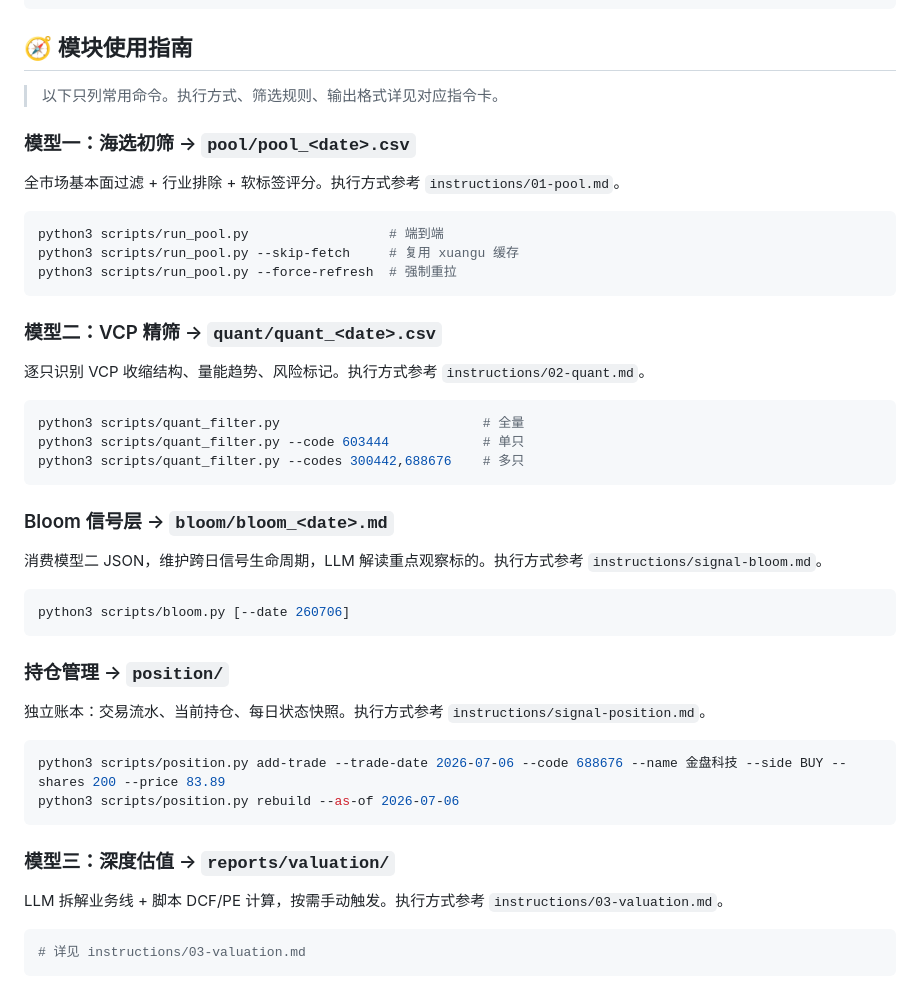
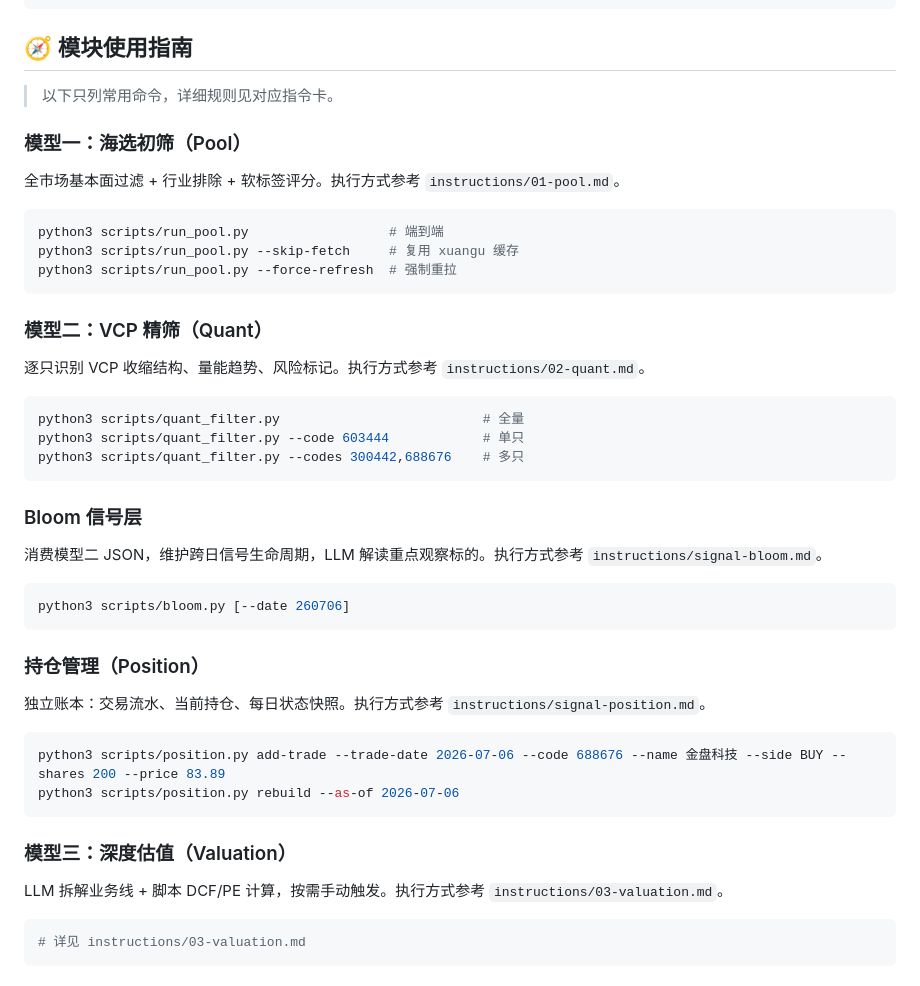
Before and after one commit to neilnee/huaxin-quant, a Markdown page: CLAUDE.md, the part around the change. Drawn GitHub-style.

Commit message:
docs: 模块标题去掉输出路径，改用英文缩写
'模型一：海选初筛 → pool/pool_<date>.csv' → '模型一：海选初筛（Pool）'
输出路径是隐含信息，指令卡里有，CLAUDE.md不需要。

Co-Authored-By: Claude <noreply@anthropic.com>

````diff
--- a/CLAUDE.md
+++ b/CLAUDE.md
@@ -48,9 +48,9 @@ python3 ~/Library/CloudStorage/OneDrive-个人/huaxin_quant/scripts/quant_filter
 
 ## 🧭 模块使用指南
 
-> 以下只列常用命令。执行方式、筛选规则、输出格式详见对应指令卡。
+> 以下只列常用命令，详细规则见对应指令卡。
 
-### 模型一：海选初筛 → `pool/pool_<date>.csv`
+### 模型一：海选初筛（Pool）
 
 全市场基本面过滤 + 行业排除 + 软标签评分。执行方式参考 `instructions/01-pool.md`。
 
@@ -60,7 +60,7 @@ python3 scripts/run_pool.py --skip-fetch     # 复用 xuangu 缓存
 python3 scripts/run_pool.py --force-refresh  # 强制重拉
 ```
 
-### 模型二：VCP 精筛 → `quant/quant_<date>.csv`
+### 模型二：VCP 精筛（Quant）
 
 逐只识别 VCP 收缩结构、量能趋势、风险标记。执行方式参考 `instructions/02-quant.md`。
 
@@ -70,7 +70,7 @@ python3 scripts/quant_filter.py --code 603444            # 单只
 python3 scripts/quant_filter.py --codes 300442,688676    # 多只
 ```
 
-### Bloom 信号层 → `bloom/bloom_<date>.md`
+### Bloom 信号层
 
 消费模型二 JSON，维护跨日信号生命周期，LLM 解读重点观察标的。执行方式参考 `instructions/signal-bloom.md`。
 
@@ -78,7 +78,7 @@ python3 scripts/quant_filter.py --codes 300442,688676    # 多只
 python3 scripts/bloom.py [--date 260706]
 ```
 
-### 持仓管理 → `position/`
+### 持仓管理（Position）
 
 独立账本：交易流水、当前持仓、每日状态快照。执行方式参考 `instructions/signal-position.md`。
 
@@ -87,7 +87,7 @@ python3 scripts/position.py add-trade --trade-date 2026-07-06 --code 688676 --na
 python3 scripts/position.py rebuild --as-of 2026-07-06
 ```
 
-### 模型三：深度估值 → `reports/valuation/`
+### 模型三：深度估值（Valuation）
 
 LLM 拆解业务线 + 脚本 DCF/PE 计算，按需手动触发。执行方式参考 `instructions/03-valuation.md`。
 
````
